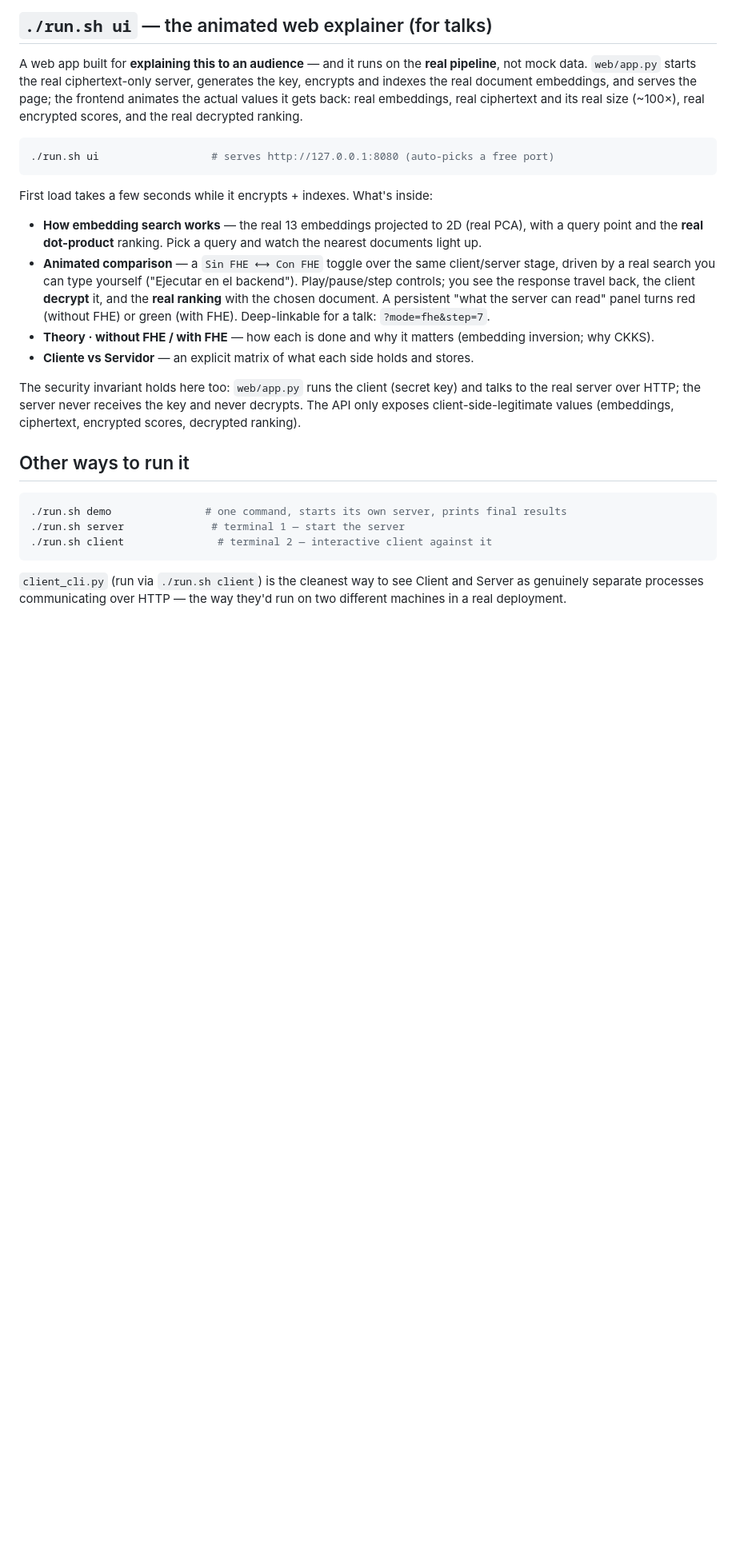
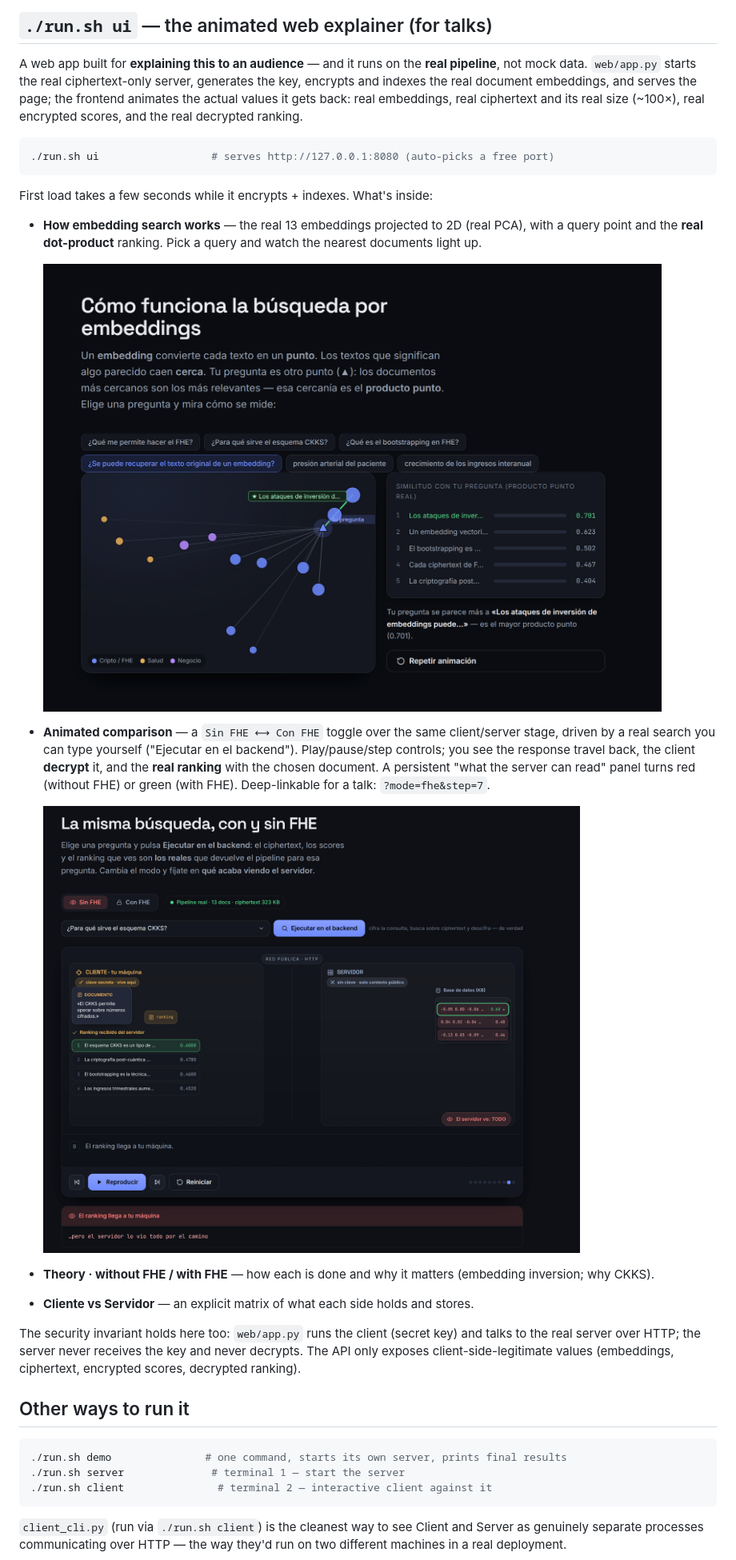
Before and after one commit to rauleteee/FHERAGDemo, a Markdown page: README.md, the part around the change. Shown: that part at 80% size. GitHub-like rendering; pictures changed too: images/image.png (added), images/image1.png (added); blank space fills up the shorter version.

Commit message:
Add web UI screenshots to README

```diff
--- a/README.md
+++ b/README.md
@@ -84,7 +84,12 @@ A web app built for **explaining this to an audience** — and it runs on the **
 First load takes a few seconds while it encrypts + indexes. What's inside:
 
 - **How embedding search works** — the real 13 embeddings projected to 2D (real PCA), with a query point and the **real dot-product** ranking. Pick a query and watch the nearest documents light up.
+
+  ![Embedding-search view: the 13 real embeddings in 2D with the query point and the real dot-product ranking](images/image.png)
+
 - **Animated comparison** — a `Sin FHE ⟷ Con FHE` toggle over the same client/server stage, driven by a real search you can type yourself ("Ejecutar en el backend"). Play/pause/step controls; you see the response travel back, the client **decrypt** it, and the **real ranking** with the chosen document. A persistent "what the server can read" panel turns red (without FHE) or green (with FHE). Deep-linkable for a talk: `?mode=fhe&step=7`.
+
+  ![Sin FHE / Con FHE comparison: the same real search across client and server, showing what the server can read](images/image1.png)
 - **Theory · without FHE / with FHE** — how each is done and why it matters (embedding inversion; why CKKS).
 - **Cliente vs Servidor** — an explicit matrix of what each side holds and stores.
 
```
